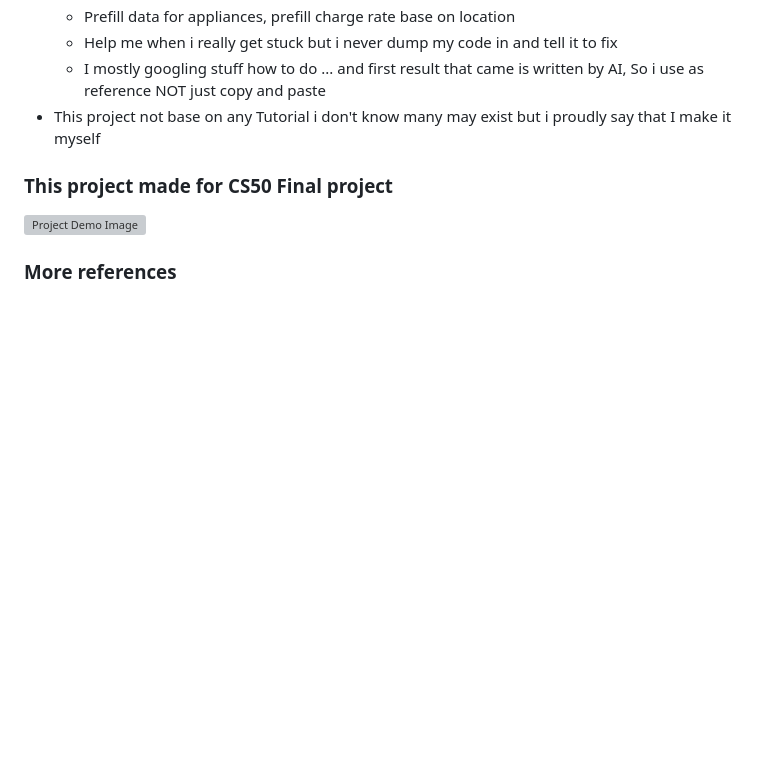
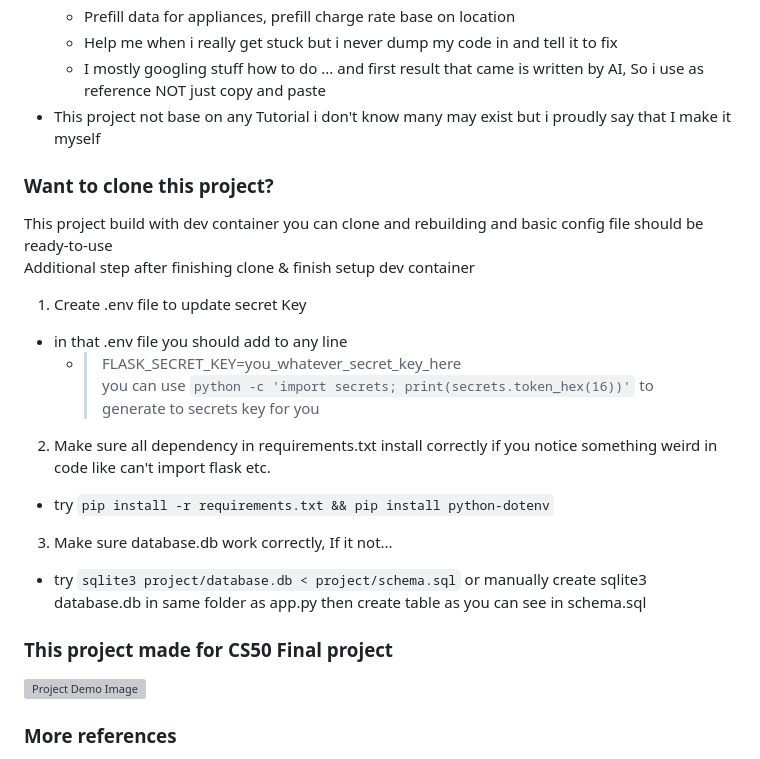
Before and after one commit to Tong-ST/elec-calor, a Markdown page: README.md, the part around the change. Drawn GitHub-style; blank space fills up the shorter version; grey boxes are pictures that could not be loaded.

````diff
--- a/README.md
+++ b/README.md
@@ -21,8 +21,20 @@ with some pre-define appliances that we're commonly use in daily life.
   - I mostly googling stuff how to do ... and first result that came is written by AI, So i use as reference NOT just copy and paste
 - This project not base on any Tutorial i don't know many may exist but i proudly say that I make it myself
 
+### Want to clone this project?
+
+This project build with dev container you can clone and rebuilding and basic config file should be ready-to-use\
+Additional step after finishing clone & finish setup dev container
+1. Create .env file to update secret Key
+  - in that .env file you should add to any line
+    - > FLASK_SECRET_KEY=you_whatever_secret_key_here\
+      > you can use ```python -c 'import secrets; print(secrets.token_hex(16))'``` to generate to secrets key for you
+2. Make sure all dependency in requirements.txt install correctly if you notice something weird in code like can't import flask etc.
+  - try ``` pip install -r requirements.txt && pip install python-dotenv ```
+3. Make sure database.db work correctly, If it not...
+  - try ``` sqlite3 project/database.db < project/schema.sql ``` or manually create sqlite3 database.db in same folder as app.py then create table as you can see in schema.sql
+
 ### This project made for CS50 Final project
-
 
 ![Project Demo Image](https://github.com/Tong-ST/elec-calor/blob/main/project/static/img/elec_calor_home_img.png)
 
````
